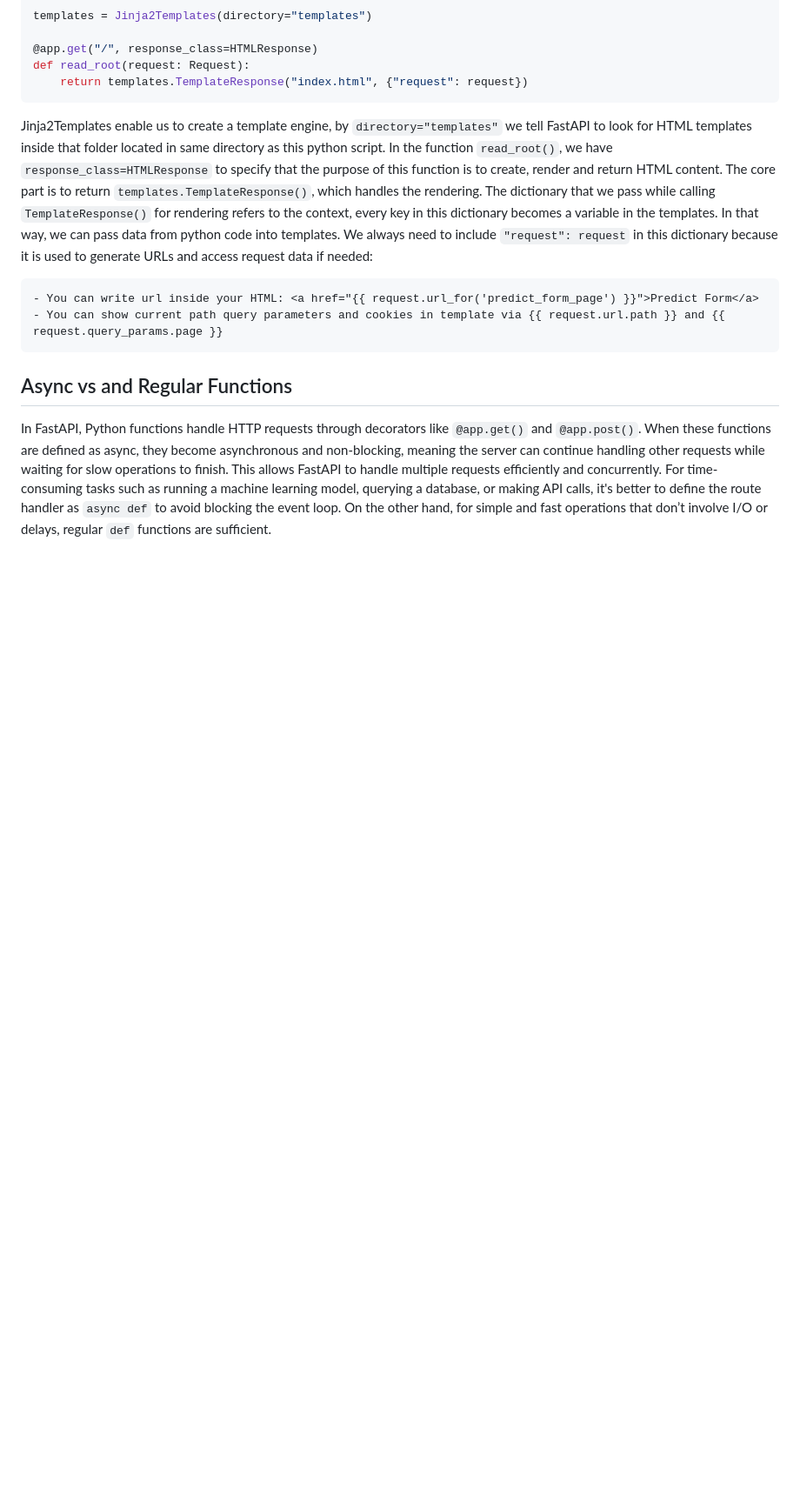
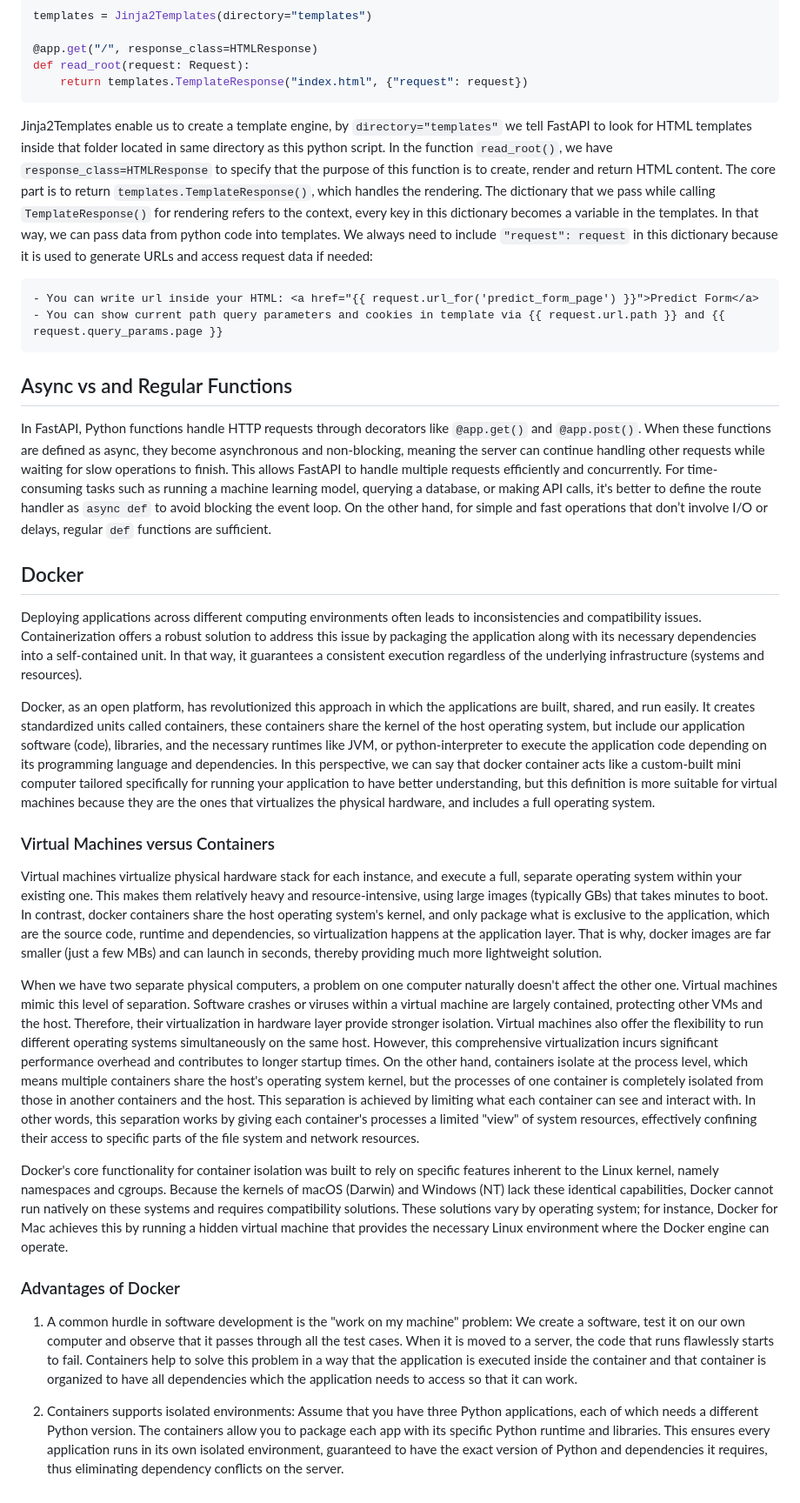
Before and after one commit to GoktugGuvercin/MovieReviews, a Markdown page: README.md, the part around the change. Shown: that part at 87% size. Rendered like a GitHub page; blank space fills up the shorter version.

```diff
--- a/README.md
+++ b/README.md
@@ -56,3 +56,26 @@ Jinja2Templates enable us to create a template engine, by `directory="templates"
 ## Async vs and Regular Functions
 
 In FastAPI, Python functions handle HTTP requests through decorators like `@app.get()` and `@app.post()`. When these functions are defined as async, they become asynchronous and non-blocking, meaning the server can continue handling other requests while waiting for slow operations to finish. This allows FastAPI to handle multiple requests efficiently and concurrently. For time-consuming tasks such as running a machine learning model, querying a database, or making API calls, it's better to define the route handler as `async def` to avoid blocking the event loop. On the other hand, for simple and fast operations that don’t involve I/O or delays, regular `def` functions are sufficient.
+
+
+
+## Docker
+
+Deploying applications across different computing environments often leads to inconsistencies and compatibility issues. Containerization offers a robust solution to address this issue by packaging the application along with its necessary dependencies into a self-contained unit. In that way, it guarantees a consistent execution regardless of the underlying infrastructure (systems and resources).
+
+Docker, as an open platform, has revolutionized this approach in which the applications are built, shared, and run easily. It creates standardized units called containers, these containers share the kernel of the host operating system, but include our application software (code), libraries, and the necessary runtimes like JVM, or python-interpreter to execute the application code depending on its programming language and dependencies. In this perspective, we can say that docker container acts like a custom-built mini computer tailored specifically for running your application to have better understanding, but this definition is more suitable for virtual machines because they are the ones that virtualizes the physical hardware, and includes a full operating system.
+
+### Virtual Machines versus Containers
+
+Virtual machines virtualize physical hardware stack for each instance, and execute a full, separate operating system within your existing one. This makes them relatively heavy and resource-intensive, using large images (typically GBs) that takes minutes to boot. In contrast, docker containers share the host operating system's kernel, and only package what is exclusive to the application, which are the source code, runtime and dependencies, so virtualization happens at the application layer. That is why, docker images are far smaller (just a few MBs) and can launch in seconds, thereby providing much more lightweight solution.
+
+When we have two separate physical computers, a problem on one computer naturally doesn't affect the other one. Virtual machines mimic this level of separation. Software crashes or viruses within a virtual machine are largely contained, protecting other VMs and the host. Therefore, their virtualization in hardware layer provide stronger isolation. Virtual machines also offer the flexibility to run different operating systems simultaneously on the same host. However, this comprehensive virtualization incurs significant performance overhead and contributes to longer startup times. On the other hand, containers isolate at the process level, which means multiple containers share the host's operating system kernel, but the processes of one container is completely isolated from those in another containers and the host. This separation is achieved by limiting what each container can see and interact with. In other words, this separation works by giving each container's processes a limited "view" of system resources, effectively confining their access to specific parts of the file system and network resources.
+
+Docker's core functionality for container isolation was built to rely on specific features inherent to the Linux kernel, namely namespaces and cgroups. Because the kernels of macOS (Darwin) and Windows (NT) lack these identical capabilities, Docker cannot run natively on these systems and requires compatibility solutions. These solutions vary by operating system; for instance, Docker for Mac achieves this by running a hidden virtual machine that provides the necessary Linux environment where the Docker engine can operate.
+
+
+### Advantages of Docker
+
+1. A common hurdle in software development is the "work on my machine" problem: We create a software, test it on our own computer and observe that it passes through all the test cases. When it is moved to a server, the code that runs flawlessly starts to fail. Containers help to solve this problem in a way that the application is executed inside the container and that container is organized to have all dependencies which the application needs to access so that it can work.
+
+2. Containers supports isolated environments: Assume that you have three Python applications, each of which needs a different Python version. The containers allow you to package each app with its specific Python runtime and libraries. This ensures every application runs in its own isolated environment, guaranteed to have the exact version of Python and dependencies it requires, thus eliminating dependency conflicts on the server.
```
